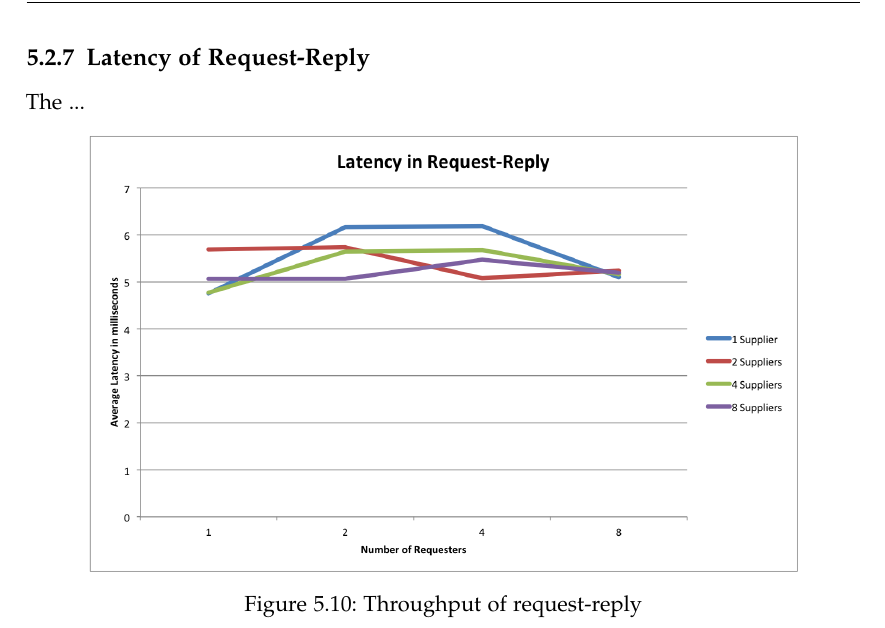
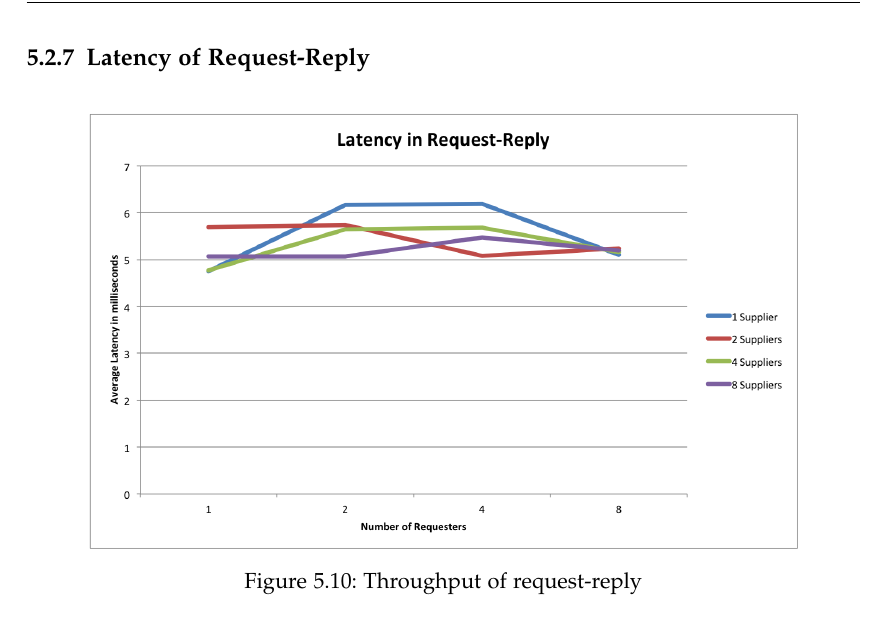
Before and after one commit to sushilman/thesis_report, a LaTeX thesis (main.tex, which reads chapters/results.tex): part of page 63 of 76, cut so that both start at the same text. Compiled offline with pdfLaTeX.

Commit message:
minor correction

```diff
--- a/chapters/results.tex
+++ b/chapters/results.tex
@@ -134,7 +134,7 @@ The result shown in \autoref{fig:result-consumptionMessageSize} was obtained by
 
 \subsection{Latency of Request-Reply}
 \label{subsec:request-reply-latency}
-  The ...
+
   \begin{figure}[H]
     \centering
     \includegraphics[width=0.85\textwidth]{figures/10request-reply-latency}
```
Also changed, not shown: main.pdf, 1 other file.
